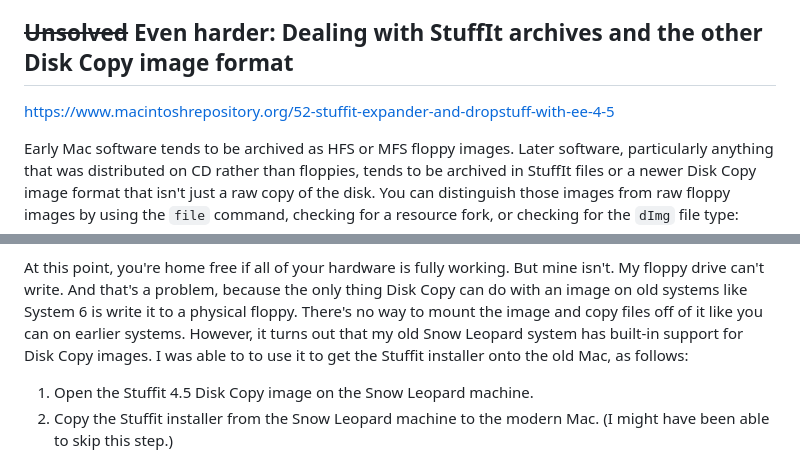
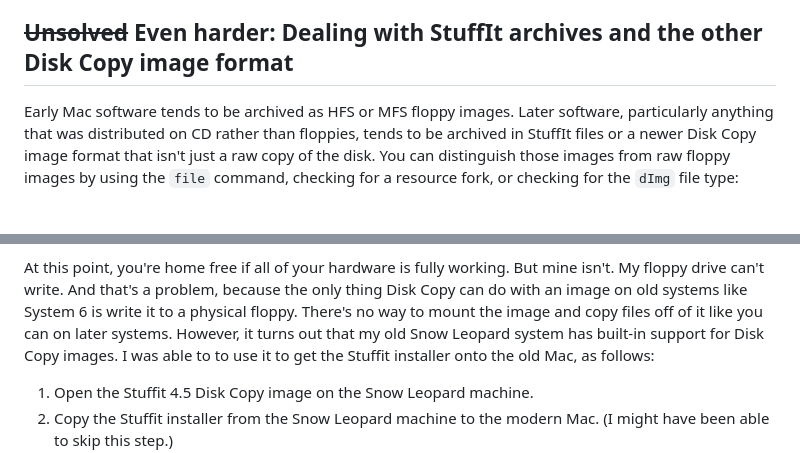
Before and after one commit to sgravrock/adventofcode, a Markdown page: 2022/pascal/FILE-TRANSFER.md, 2 parts joined by grey strips. GitHub-like rendering; blank space fills up the shorter version.

Commit message:
Fixed various typos and thinkos

```diff
--- a/2022/pascal/FILE-TRANSFER.md
+++ b/2022/pascal/FILE-TRANSFER.md
@@ -147,8 +147,6 @@ ending, and save it.
 
 ## ~~Unsolved~~ Even harder: Dealing with StuffIt archives and the other Disk Copy image format
 
-https://www.macintoshrepository.org/52-stuffit-expander-and-dropstuff-with-ee-4-5
-
 Early Mac software tends to be archived as HFS or MFS floppy images. Later software,
 particularly anything that was distributed on CD rather than floppies, tends to
 be archived in StuffIt files or a newer Disk Copy image format that isn't just
@@ -224,7 +222,7 @@ At this point, you're home free if all of your hardware is fully working. But
 mine isn't. My floppy drive can't write. And that's a problem, because the only
 thing Disk Copy can do with an image on old systems like System 6 is write it to
 a physical floppy. There's no way to mount the image and copy files off of it
-like you can on earlier systems. However, it turns out that my old Snow Leopard
+like you can on later systems. However, it turns out that my old Snow Leopard
 system has built-in support for Disk Copy images. I was able to to use it to get
 the Stuffit installer onto the old Mac, as follows:
 
```
Also changed, not shown: other parts of 2022/pascal/FILE-TRANSFER.md (+3 -3 lines).
